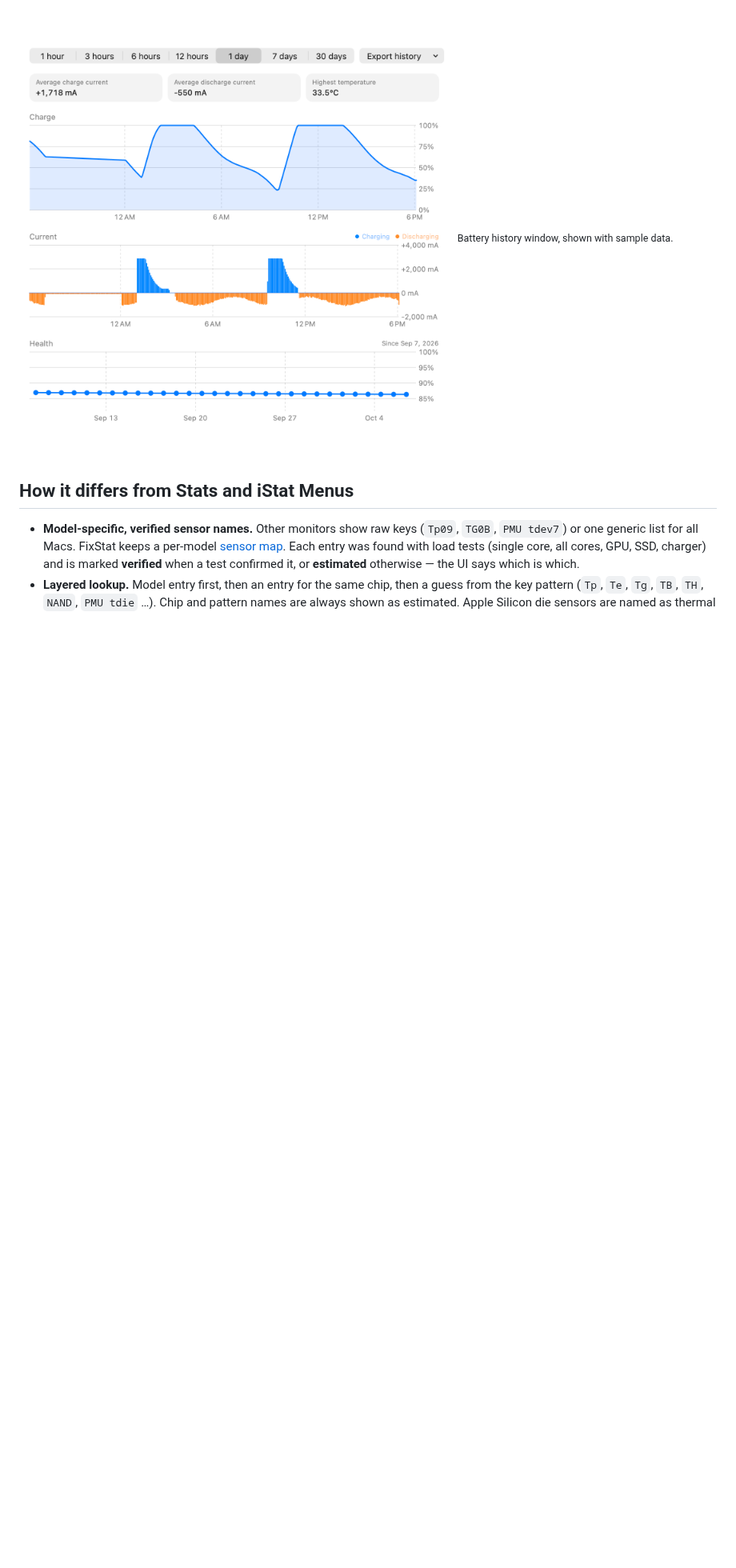
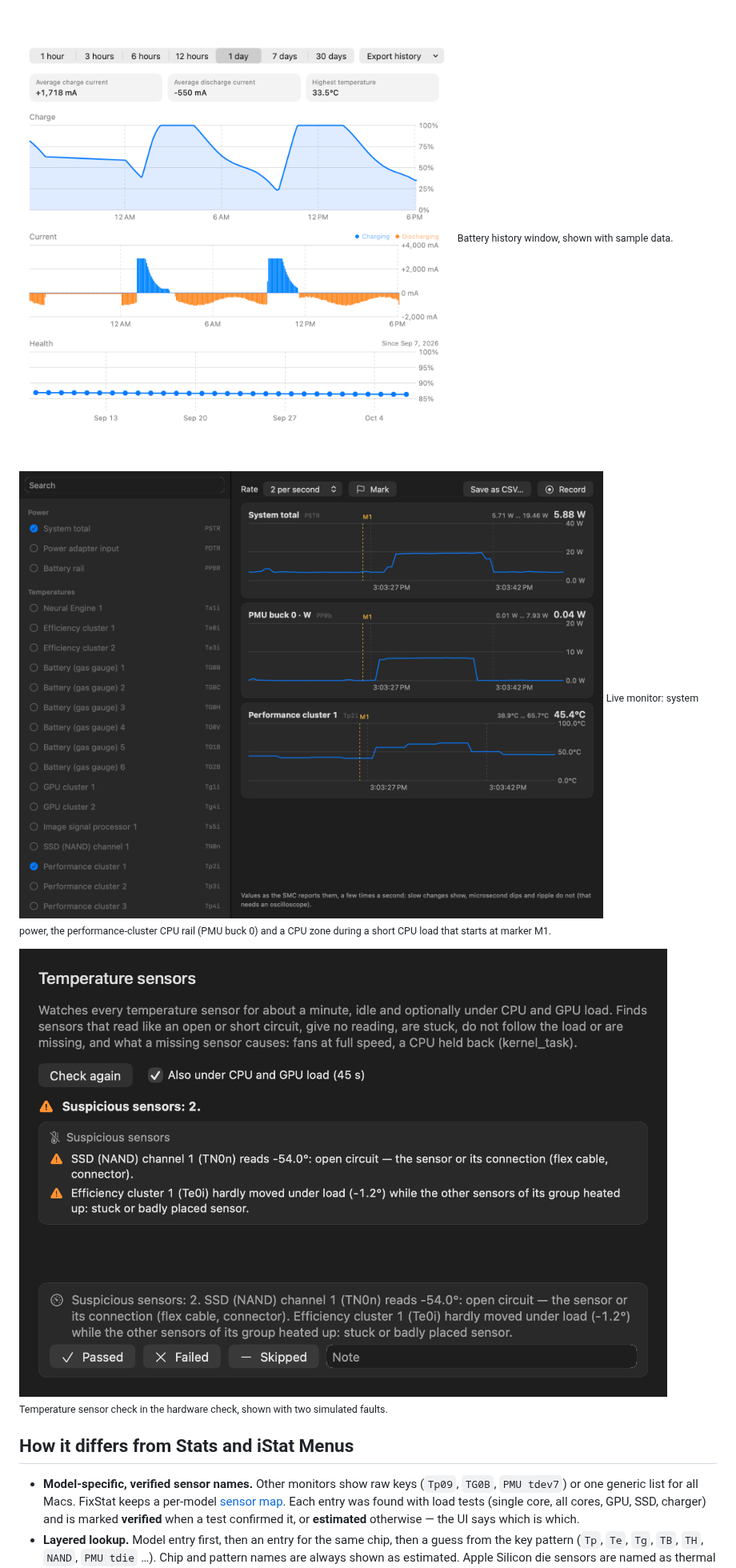
Before and after one commit to BurakFixLab/fixstat, a Markdown page: README.md, the part around the change. Shown at 80% size. Rendered like a GitHub page; pictures changed too: docs/screenshots/en/live-monitor.png (added), docs/screenshots/en/sensor-check.png (added); blank space fills up the shorter version.

```diff
--- a/README.md
+++ b/README.md
@@ -25,6 +25,12 @@ battery gauge data you normally dig out of `ioreg`.
 
 ![Battery history (sample data)](docs/screenshots/en/history.png)
 <sub>Battery history window, shown with sample data.</sub>
+
+![Live monitor](docs/screenshots/en/live-monitor.png)
+<sub>Live monitor: system power, the performance-cluster CPU rail (PMU buck 0) and a CPU zone during a short CPU load that starts at marker M1.</sub>
+
+![Temperature sensor check (simulated faults)](docs/screenshots/en/sensor-check.png)
+<sub>Temperature sensor check in the hardware check, shown with two simulated faults.</sub>
 
 ## How it differs from Stats and iStat Menus
 
```
Also changed, not shown: CLAUDE.md (+3 -0 lines), README.tr.md (+6 -0 lines), docs/screenshots/tr/live-monitor.png (added), docs/screenshots/tr/sensor-check.png (added), 3 other files.
